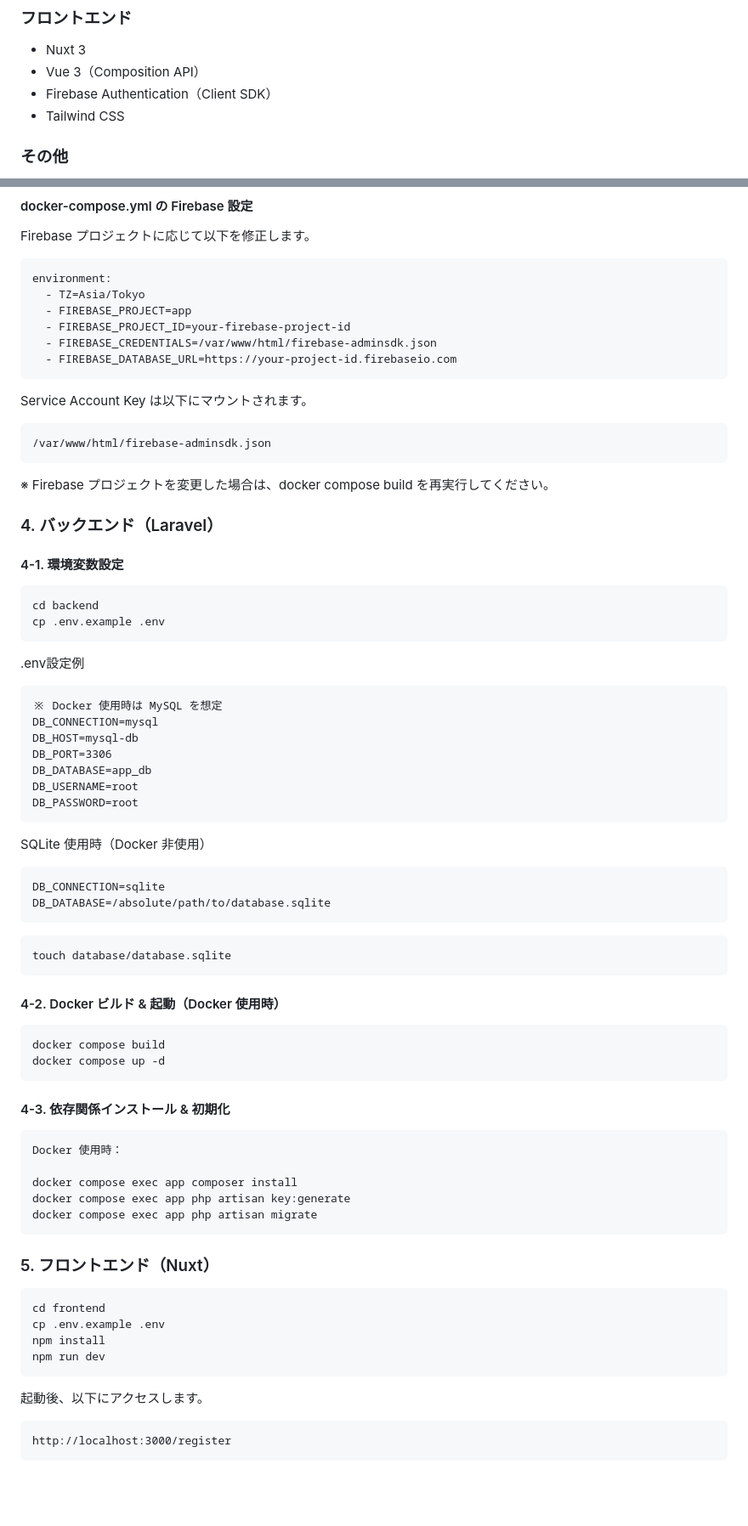
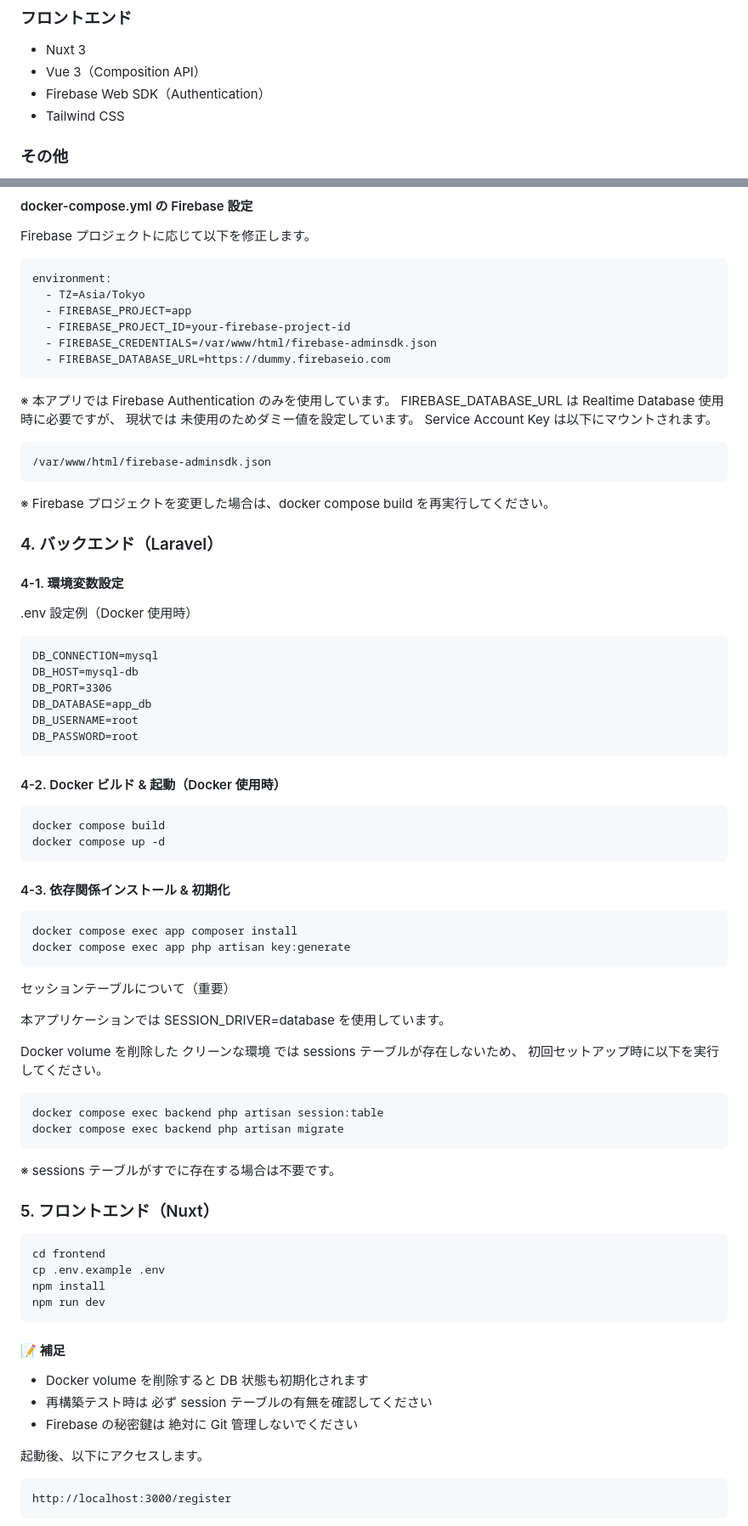
Before and after one commit to hashimotoshinya/share-app, a Markdown page: README.md, 2 parts joined by grey strips. Shown at 85% size. Drawn GitHub-style; blank space fills up the shorter version.

````diff
--- a/README.md
+++ b/README.md
@@ -62,7 +62,7 @@ Firebase Authentication と連携した認証処理を実装しています。
 ### フロントエンド
 - Nuxt 3
 - Vue 3（Composition API）
-- Firebase Authentication（Client SDK）
+- Firebase Web SDK（Authentication）
 - Tailwind CSS
 
 ### その他
@@ -175,9 +185,11 @@ environment:
   - FIREBASE_PROJECT=app
   - FIREBASE_PROJECT_ID=your-firebase-project-id
   - FIREBASE_CREDENTIALS=/var/www/html/firebase-adminsdk.json
-  - FIREBASE_DATABASE_URL=https://your-project-id.firebaseio.com
+  - FIREBASE_DATABASE_URL=https://dummy.firebaseio.com
 ```
-
+※ 本アプリでは Firebase Authentication のみを使用しています。
+FIREBASE_DATABASE_URL は Realtime Database 使用時に必要ですが、
+現状では 未使用のためダミー値を設定しています。
 Service Account Key は以下にマウントされます。
 
 ```
@@ -190,31 +202,15 @@ Service Account Key は以下にマウントされます。
 
 #### 4-1. 環境変数設定
 
-```
-cd backend
-cp .env.example .env
-```
-.env設定例
+.env 設定例（Docker 使用時）
 
 ```
-※ Docker 使用時は MySQL を想定
 DB_CONNECTION=mysql
 DB_HOST=mysql-db
 DB_PORT=3306
 DB_DATABASE=app_db
 DB_USERNAME=root
 DB_PASSWORD=root
-```
-
-SQLite 使用時（Docker 非使用）
-
-```
-DB_CONNECTION=sqlite
-DB_DATABASE=/absolute/path/to/database.sqlite
-```
-
-```
-touch database/database.sqlite
 ```
 
 #### 4-2. Docker ビルド & 起動（Docker 使用時）
@@ -227,12 +223,23 @@ docker compose up -d
 #### 4-3. 依存関係インストール & 初期化
 
 ```
-Docker 使用時：
-
 docker compose exec app composer install
 docker compose exec app php artisan key:generate
-docker compose exec app php artisan migrate
 ```
+セッションテーブルについて（重要）
+
+本アプリケーションでは
+SESSION_DRIVER=database を使用しています。
+
+Docker volume を削除した クリーンな環境 では
+sessions テーブルが存在しないため、
+初回セットアップ時に以下を実行してください。
+
+```
+docker compose exec backend php artisan session:table
+docker compose exec backend php artisan migrate
+```
+※ sessions テーブルがすでに存在する場合は不要です。
 
 ### 5. フロントエンド（Nuxt）
 ```
@@ -241,6 +248,10 @@ cp .env.example .env
 npm install
 npm run dev
 ```
+#### 📝 補足
+- Docker volume を削除すると DB 状態も初期化されます
+- 再構築テスト時は 必ず session テーブルの有無を確認してください
+- Firebase の秘密鍵は 絶対に Git 管理しないでください
 
 起動後、以下にアクセスします。
 ```
````
Also changed, not shown: other parts of README.md (+10 -0 lines).
